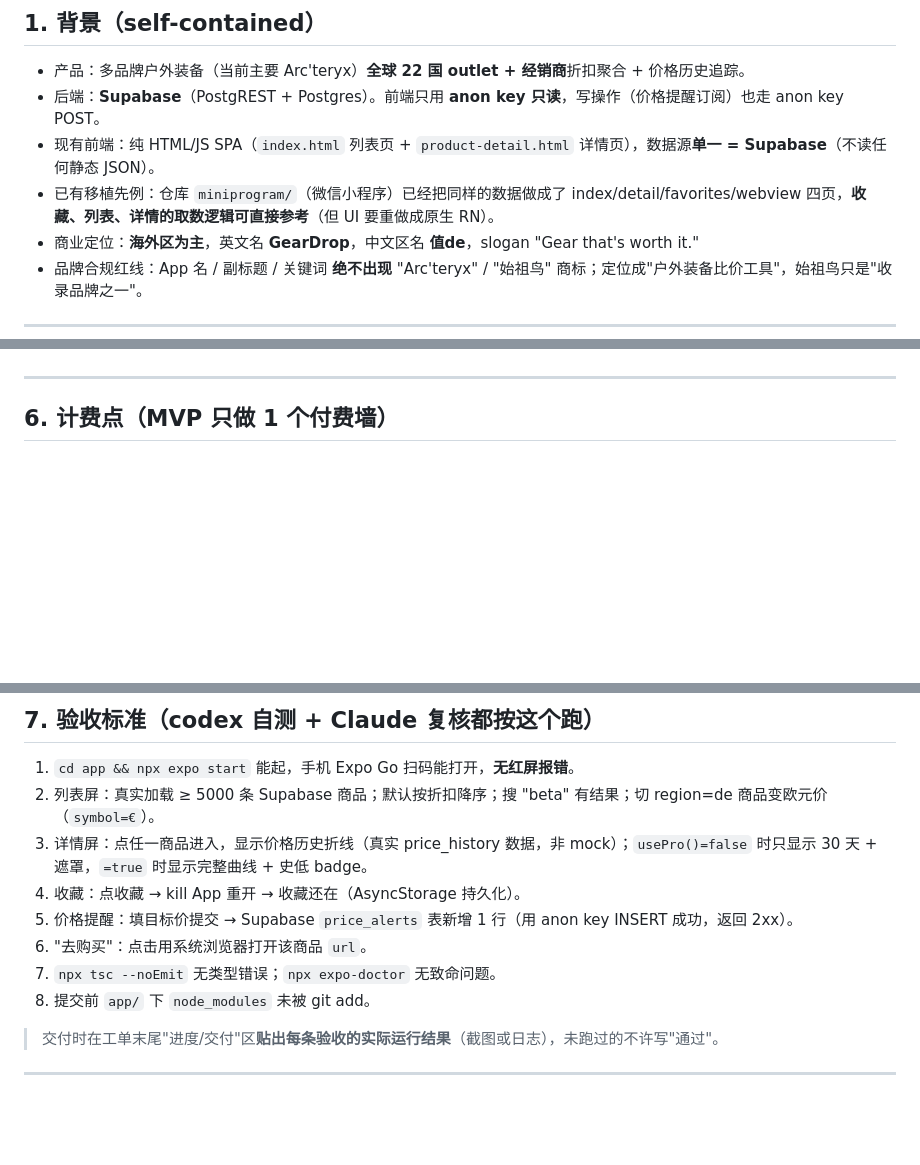
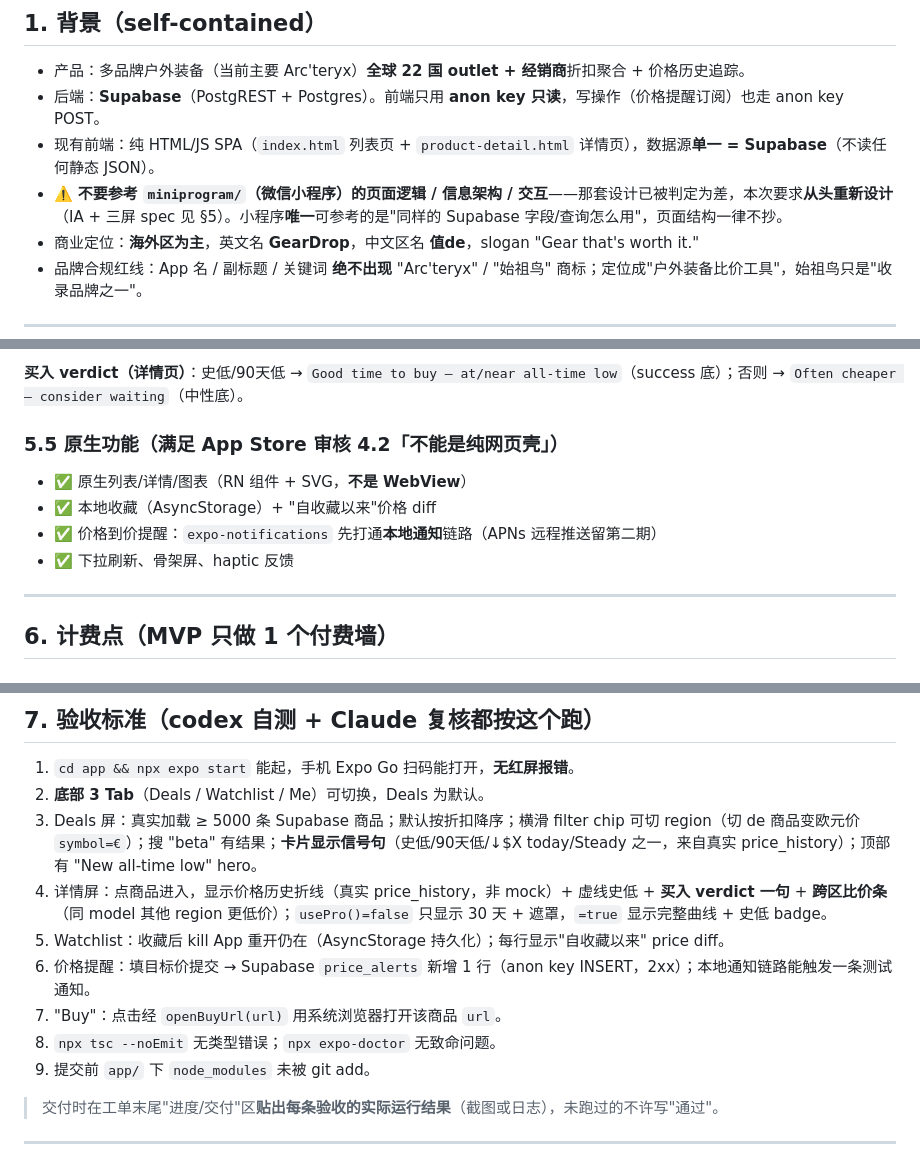
Before and after one commit to noir-madlax/001-arcteryx-deals-platform, a Markdown page: .agent/TASK-ios-app-port.md, 3 parts joined by grey strips. Drawn GitHub-style; blank space fills up the shorter version.

```diff
--- a/.agent/TASK-ios-app-port.md
+++ b/.agent/TASK-ios-app-port.md
@@ -17,7 +17,7 @@
 - 产品：多品牌户外装备（当前主要 Arc'teryx）**全球 22 国 outlet + 经销商**折扣聚合 + 价格历史追踪。
 - 后端：**Supabase**（PostgREST + Postgres）。前端只用 **anon key 只读**，写操作（价格提醒订阅）也走 anon key POST。
 - 现有前端：纯 HTML/JS SPA（`index.html` 列表页 + `product-detail.html` 详情页），数据源**单一 = Supabase**（不读任何静态 JSON）。
-- 已有移植先例：仓库 `miniprogram/`（微信小程序）已经把同样的数据做成了 index/detail/favorites/webview 四页，**收藏、列表、详情的取数逻辑可直接参考**（但 UI 要重做成原生 RN）。
+- ⚠️ **不要参考 `miniprogram/`（微信小程序）的页面逻辑 / 信息架构 / 交互**——那套设计已被判定为差，本次要求**从头重新设计**（IA + 三屏 spec 见 §5）。小程序**唯一**可参考的是"同样的 Supabase 字段/查询怎么用"，页面结构一律不抄。
 - 商业定位：**海外区为主**，英文名 **GearDrop**，中文区名 **值de**，slogan "Gear that's worth it."
 - 品牌合规红线：App 名 / 副标题 / 关键词 **绝不出现** "Arc'teryx" / "始祖鸟" 商标；定位成"户外装备比价工具"，始祖鸟只是"收录品牌之一"。
 
@@ -128,3 +164,10 @@ product_name  product_url  image_url  unsubscribe_token(uuid)  notified_at(nulla
+**买入 verdict（详情页）**：史低/90天低 → `Good time to buy — at/near all-time low`（success 底）；否则 → `Often cheaper — consider waiting`（中性底）。
+
+### 5.5 原生功能（满足 App Store 审核 4.2「不能是纯网页壳」）
+- ✅ 原生列表/详情/图表（RN 组件 + SVG，**不是 WebView**）
+- ✅ 本地收藏（AsyncStorage）+ "自收藏以来"价格 diff
+- ✅ 价格到价提醒：`expo-notifications` 先打通**本地通知**链路（APNs 远程推送留第二期）
+- ✅ 下拉刷新、骨架屏、haptic 反馈
 
 ---
 
@@ -152,13 +195,14 @@ product_name  product_url  image_url  unsubscribe_token(uuid)  notified_at(nulla
 ## 7. 验收标准（codex 自测 + Claude 复核都按这个跑）
 
 1. `cd app && npx expo start` 能起，手机 Expo Go 扫码能打开，**无红屏报错**。
-2. 列表屏：真实加载 ≥ 5000 条 Supabase 商品；默认按折扣降序；搜 "beta" 有结果；切 region=de 商品变欧元价（`symbol=€`）。
-3. 详情屏：点任一商品进入，显示价格历史折线（真实 price_history 数据，非 mock）；`usePro()=false` 时只显示 30 天 + 遮罩，`=true` 时显示完整曲线 + 史低 badge。
-4. 收藏：点收藏 → kill App 重开 → 收藏还在（AsyncStorage 持久化）。
-5. 价格提醒：填目标价提交 → Supabase `price_alerts` 表新增 1 行（用 anon key INSERT 成功，返回 2xx）。
-6. "去购买"：点击用系统浏览器打开该商品 `url`。
-7. `npx tsc --noEmit` 无类型错误；`npx expo-doctor` 无致命问题。
-8. 提交前 `app/` 下 `node_modules` 未被 git add。
+2. **底部 3 Tab**（Deals / Watchlist / Me）可切换，Deals 为默认。
+3. Deals 屏：真实加载 ≥ 5000 条 Supabase 商品；默认按折扣降序；横滑 filter chip 可切 region（切 de 商品变欧元价 `symbol=€`）；搜 "beta" 有结果；**卡片显示信号句**（史低/90天低/↓$X today/Steady 之一，来自真实 price_history）；顶部有 "New all-time low" hero。
+4. 详情屏：点商品进入，显示价格历史折线（真实 price_history，非 mock）+ 虚线史低 + **买入 verdict 一句** + **跨区比价条**（同 model 其他 region 更低价）；`usePro()=false` 只显示 30 天 + 遮罩，`=true` 显示完整曲线 + 史低 badge。
+5. Watchlist：收藏后 kill App 重开仍在（AsyncStorage 持久化）；每行显示"自收藏以来" price diff。
+6. 价格提醒：填目标价提交 → Supabase `price_alerts` 新增 1 行（anon key INSERT，2xx）；本地通知链路能触发一条测试通知。
+7. "Buy"：点击经 `openBuyUrl(url)` 用系统浏览器打开该商品 `url`。
+8. `npx tsc --noEmit` 无类型错误；`npx expo-doctor` 无致命问题。
+9. 提交前 `app/` 下 `node_modules` 未被 git add。
 
 > 交付时在工单末尾"进度/交付"区**贴出每条验收的实际运行结果**（截图或日志），未跑过的不许写"通过"。
 
```
Also changed, not shown: other parts of .agent/TASK-ios-app-port.md (+57 -21 lines).
